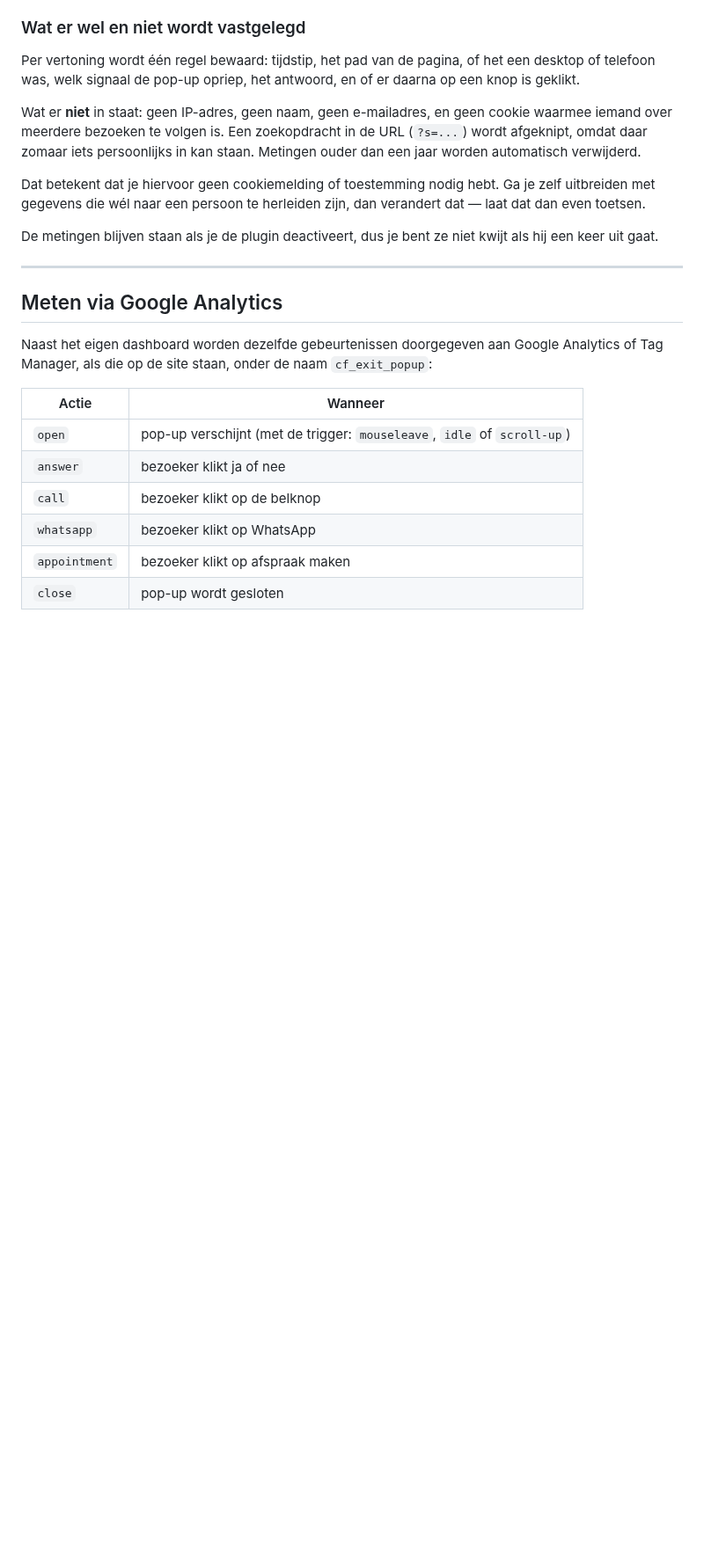
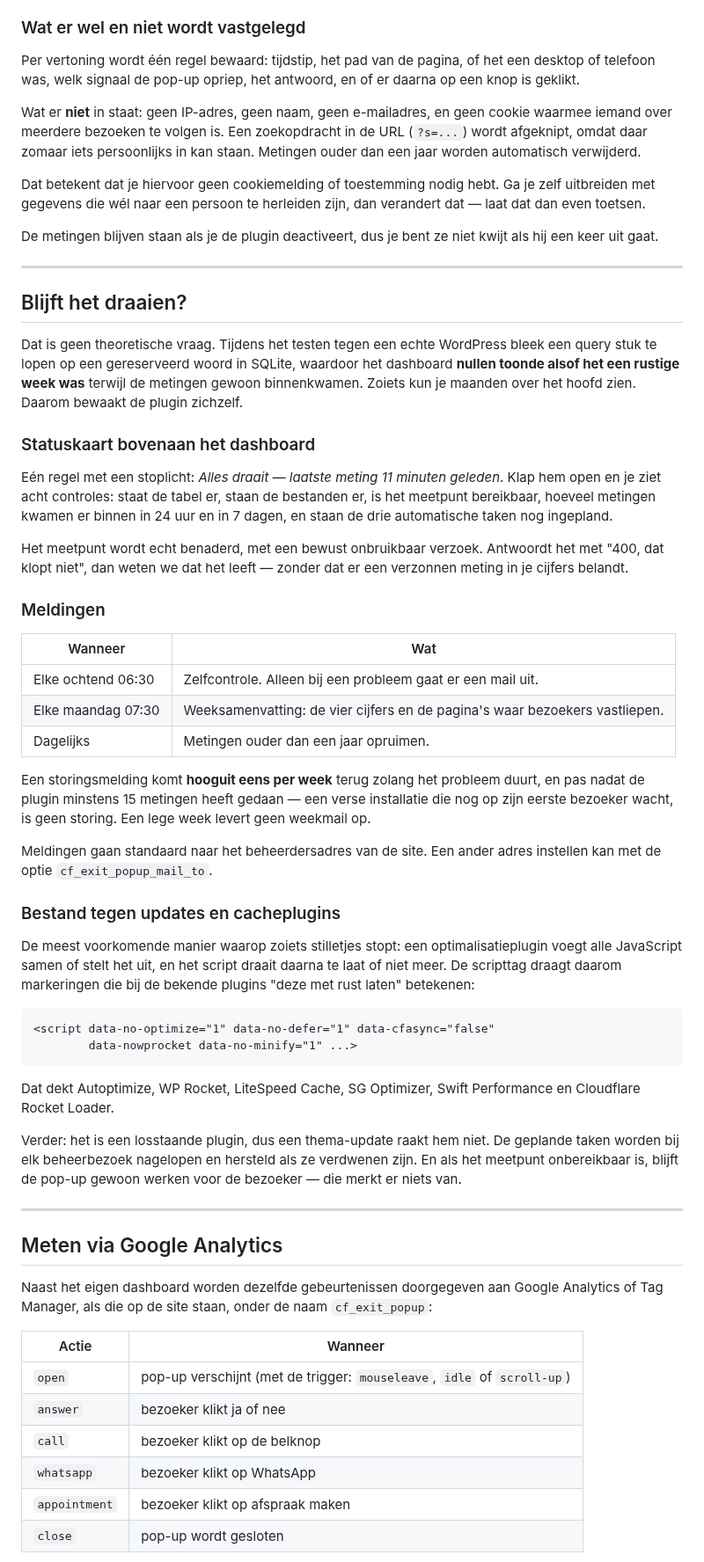
Before and after one commit to marketing-chiro/Pop-up, a Markdown page: README.md, the part around one of its changes. Shown at 88% size. Drawn GitHub-style; blank space fills up the shorter version.

````diff
--- a/README.md
+++ b/README.md
@@ -254,6 +254,63 @@ kwijt als hij een keer uit gaat.
 
 ---
 
+## Blijft het draaien?
+
+Dat is geen theoretische vraag. Tijdens het testen tegen een echte WordPress
+bleek een query stuk te lopen op een gereserveerd woord in SQLite, waardoor het
+dashboard **nullen toonde alsof het een rustige week was** terwijl de metingen
+gewoon binnenkwamen. Zoiets kun je maanden over het hoofd zien. Daarom bewaakt
+de plugin zichzelf.
+
+### Statuskaart bovenaan het dashboard
+
+Eén regel met een stoplicht: *Alles draait — laatste meting 11 minuten geleden*.
+Klap hem open en je ziet acht controles: staat de tabel er, staan de bestanden
+er, is het meetpunt bereikbaar, hoeveel metingen kwamen er binnen in 24 uur en
+in 7 dagen, en staan de drie automatische taken nog ingepland.
+
+Het meetpunt wordt echt benaderd, met een bewust onbruikbaar verzoek. Antwoordt
+het met "400, dat klopt niet", dan weten we dat het leeft — zonder dat er een
+verzonnen meting in je cijfers belandt.
+
+### Meldingen
+
+| Wanneer | Wat |
+|---|---|
+| Elke ochtend 06:30 | Zelfcontrole. Alleen bij een probleem gaat er een mail uit. |
+| Elke maandag 07:30 | Weeksamenvatting: de vier cijfers en de pagina's waar bezoekers vastliepen. |
+| Dagelijks | Metingen ouder dan een jaar opruimen. |
+
+Een storingsmelding komt **hooguit eens per week** terug zolang het probleem
+duurt, en pas nadat de plugin minstens 15 metingen heeft gedaan — een verse
+installatie die nog op zijn eerste bezoeker wacht, is geen storing. Een lege
+week levert geen weekmail op.
+
+Meldingen gaan standaard naar het beheerdersadres van de site. Een ander adres
+instellen kan met de optie `cf_exit_popup_mail_to`.
+
+### Bestand tegen updates en cacheplugins
+
+De meest voorkomende manier waarop zoiets stilletjes stopt: een
+optimalisatieplugin voegt alle JavaScript samen of stelt het uit, en het script
+draait daarna te laat of niet meer. De scripttag draagt daarom markeringen die
+bij de bekende plugins "deze met rust laten" betekenen:
+
+```html
+<script data-no-optimize="1" data-no-defer="1" data-cfasync="false"
+        data-nowprocket data-no-minify="1" ...>
+```
+
+Dat dekt Autoptimize, WP Rocket, LiteSpeed Cache, SG Optimizer, Swift
+Performance en Cloudflare Rocket Loader.
+
+Verder: het is een losstaande plugin, dus een thema-update raakt hem niet. De
+geplande taken worden bij elk beheerbezoek nagelopen en hersteld als ze
+verdwenen zijn. En als het meetpunt onbereikbaar is, blijft de pop-up gewoon
+werken voor de bezoeker — die merkt er niets van.
+
+---
+
 ## Meten via Google Analytics
 
 Naast het eigen dashboard worden dezelfde gebeurtenissen doorgegeven aan Google
````
Also changed, not shown: other parts of README.md (+1 -1 lines), docs/screenshot-status.png (added), 10 other files.
